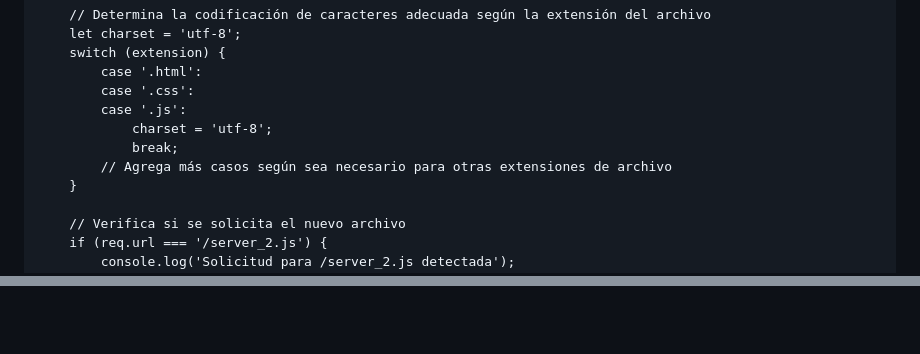
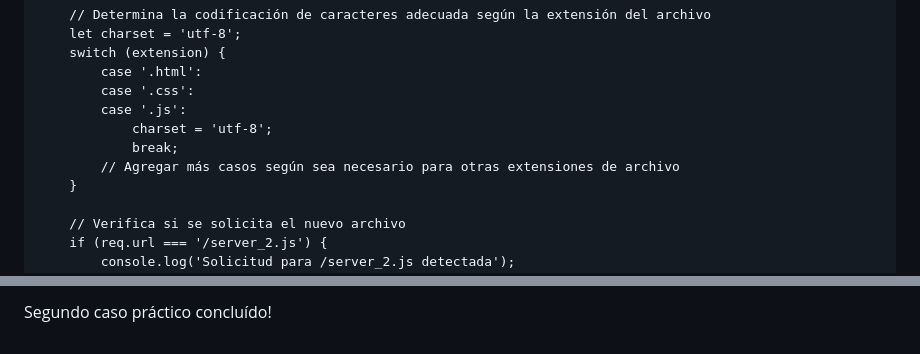
Before and after one commit to ehdinayan/JavaScriptRepo, a Markdown page: Fundacion_Telefónica/readme.md, 2 parts joined by grey strips. GitHub-like rendering.

Commit message:
Segundo caso práctico NODEJS concluído

```diff
--- a/Fundacion_Telefónica/readme.md
+++ b/Fundacion_Telefónica/readme.md
@@ -1260,7 +1260,7 @@ const server = http.createServer((req, res) => {
         case '.js':
             charset = 'utf-8';
             break;
-        // Agrega más casos según sea necesario para otras extensiones de archivo
+        // Agregar más casos según sea necesario para otras extensiones de archivo
     }
 
     // Verifica si se solicita el nuevo archivo
@@ -1294,0 +1352 @@ Después he creado un fichero de texto llamado newText.txt con contenido aleator
+Segundo caso práctico concluído!
```
Also changed, not shown: other parts of Fundacion_Telefónica/readme.md (+57 -0 lines), Fundacion_Telefónica/Media/httpRequest.png (added).
